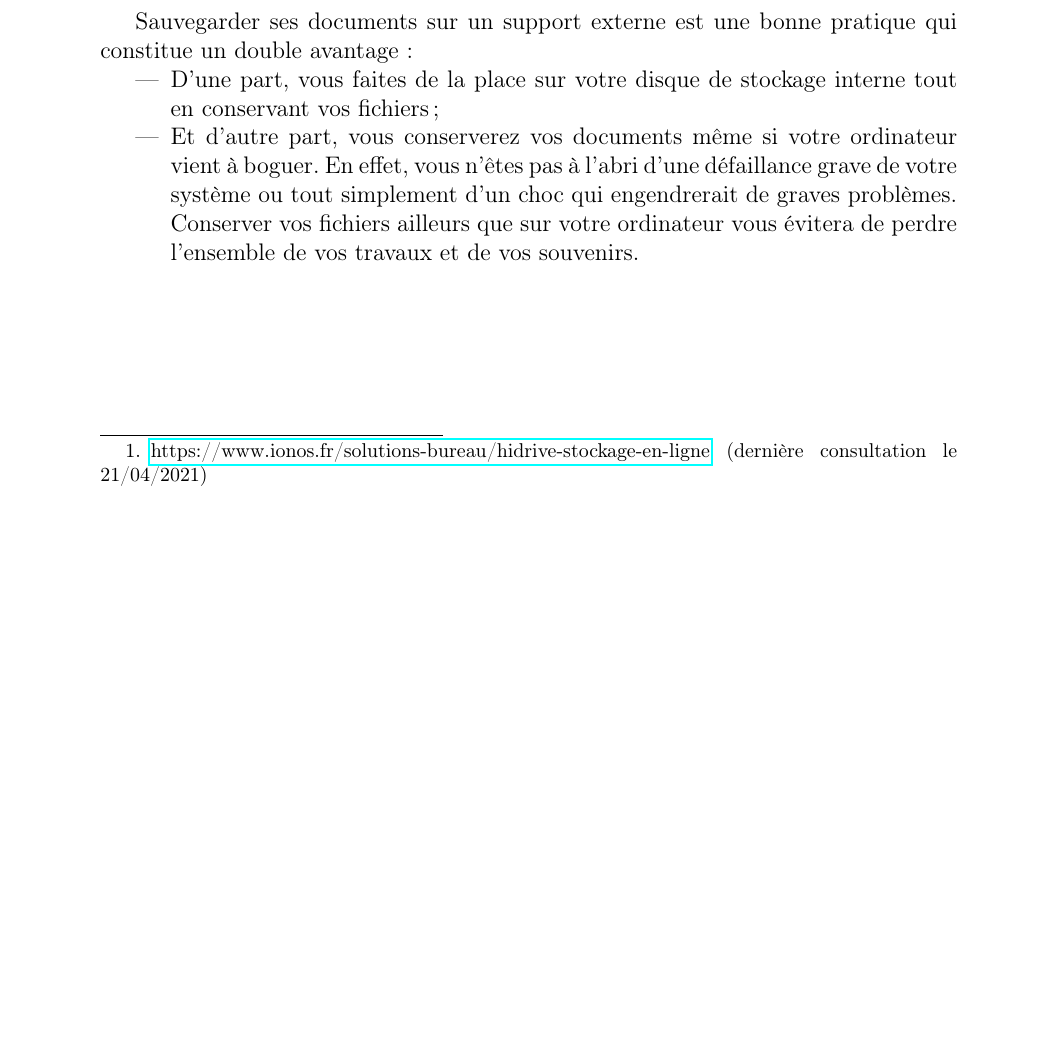
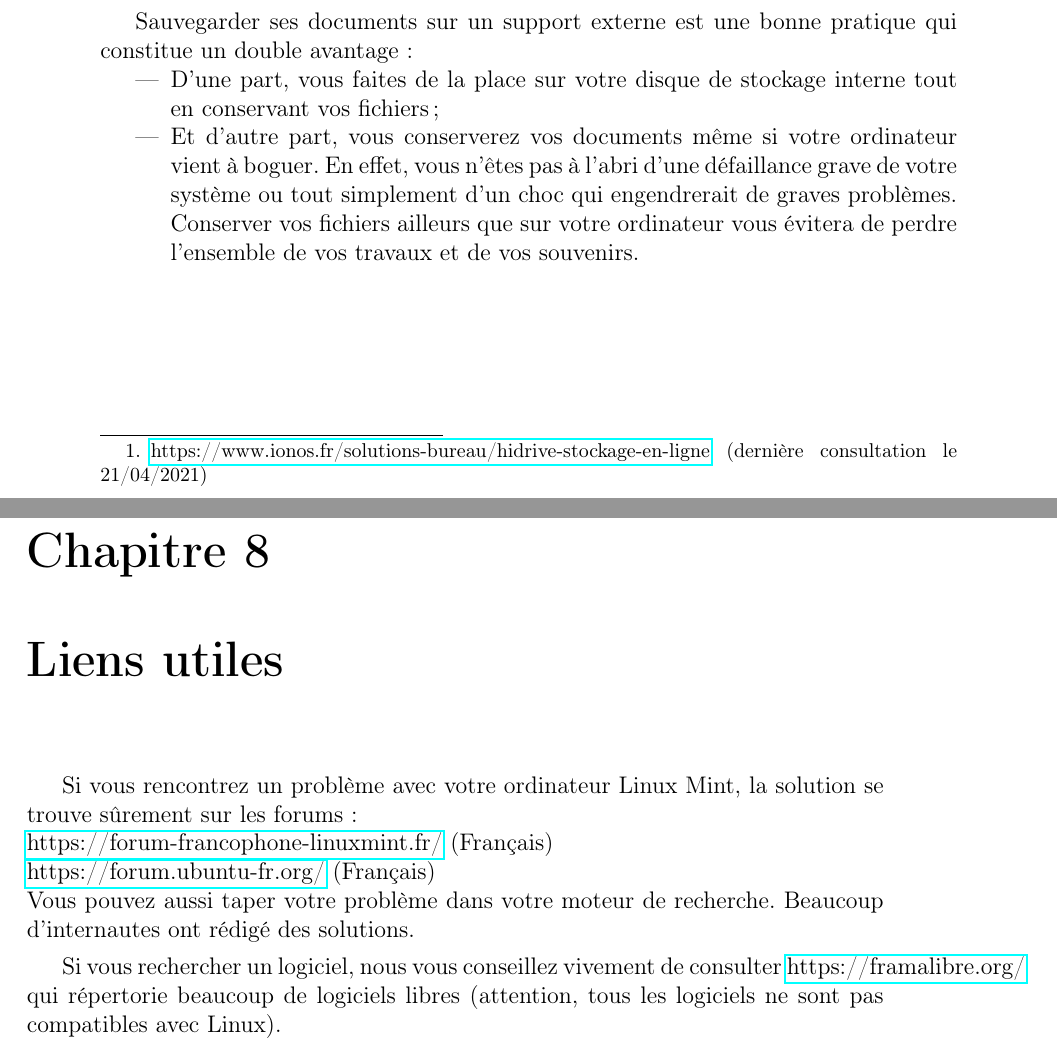
Before and after one commit to laurelinemartin/eisenia, a LaTeX book (Guide_Linux/guide_linux.tex): part of page 54 of 54 before the commit and two parts of pages 54 and 55 of 55 after it, the two joined at a grey line, cut so that both start at the same text, the shorter picture padded with empty space. Compiled offline with pdfLaTeX.

Commit message:
chapitre liens utiles

```diff
--- a/Guide_Linux/guide_linux.tex
+++ b/Guide_Linux/guide_linux.tex
@@ -1060,4 +1061,13 @@ Dans ce chapitre, nous démystifions donc le Terminal et nous présentons quelqu
 				Conserver vos fichiers ailleurs que sur votre ordinateur vous évitera de perdre l'ensemble de vos travaux et de vos souvenirs.
 			\end{itemize}
 
+\chapter{Liens utiles}
+Si vous rencontrez un problème avec votre ordinateur Linux Mint, la solution se trouve sûrement sur les forums :\newline
+\href{https://forum-francophone-linuxmint.fr/}{https://forum-francophone-linuxmint.fr/} (Français)\newline
+\href{https://forum.ubuntu-fr.org/}{https://forum.ubuntu-fr.org/} (Français)\newline
+Vous pouvez aussi taper votre problème dans votre moteur de recherche.
+Beaucoup d'internautes ont rédigé des solutions.\par
+Si vous rechercher un logiciel, nous vous conseillez vivement de consulter \href{https://framalibre.org/}{https://framalibre.org/} qui répertorie beaucoup de logiciels libres (attention, tous les logiciels ne sont pas compatibles avec Linux).
+
+
 \end{document}
```
Also changed, not shown: Guide_Linux/guide_linux.tex (1 more changed lines).
